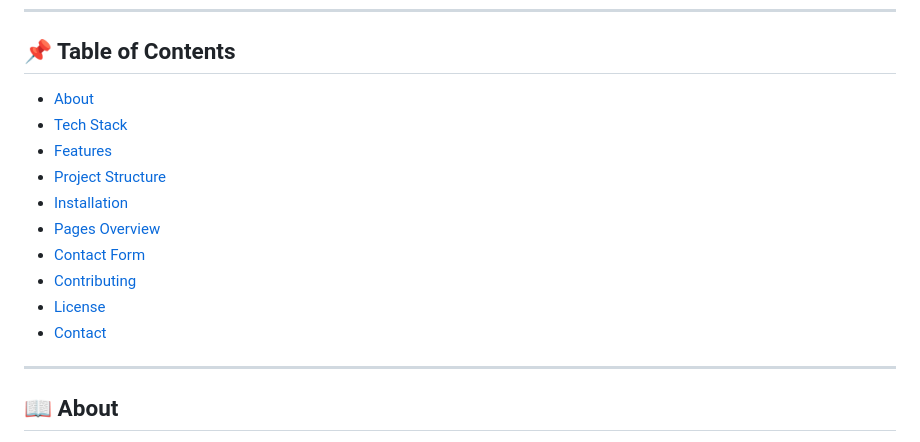
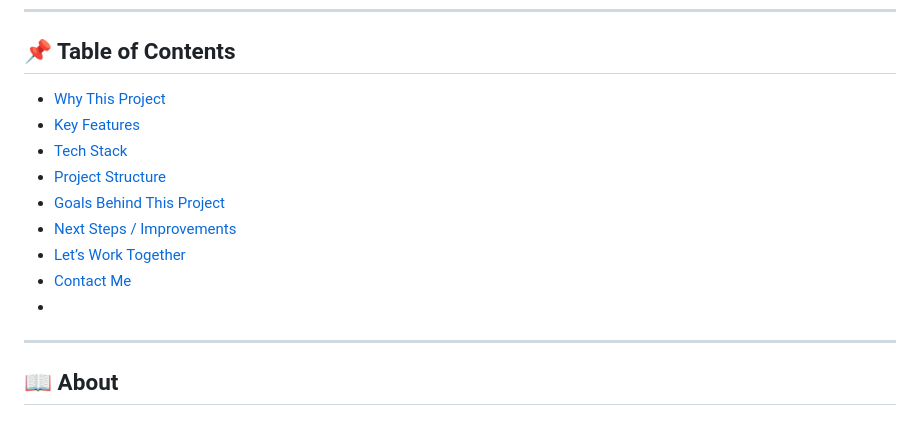
Before and after one commit to lubiejewskidaniel/ccs, a Markdown page: README.md, the part around the change. Drawn GitHub-style.

```diff
--- a/README.md
+++ b/README.md
@@ -10,17 +10,15 @@ and academic guidance for students, professionals, and institutions.
 
 ## 📌 Table of Contents
 
-- [About](#-about)
+- [Why This Project](#-why-this-project)
+- [Key Features](#-key-features)
 - [Tech Stack](#-tech-stack)
-- [Features](#-features)
 - [Project Structure](#-project-structure)
-- [Installation](#-installation)
-- [Pages Overview](#-pages-overview)
-- [Contact Form](#-contact-form)
-- [Contributing](#-contributing)
-- [License](#-license)
-- [Contact](#c-ontact)
-
+- [Goals Behind This Project](#-goals-behind-this-project)
+- [Next Steps / Improvements](#-next-steps--improvements)
+- [Let’s Work Together](#-lets-work-together)
+- [Contact Me](#-contact-me)
+-
 ---
 
 ## 📖 About
```
